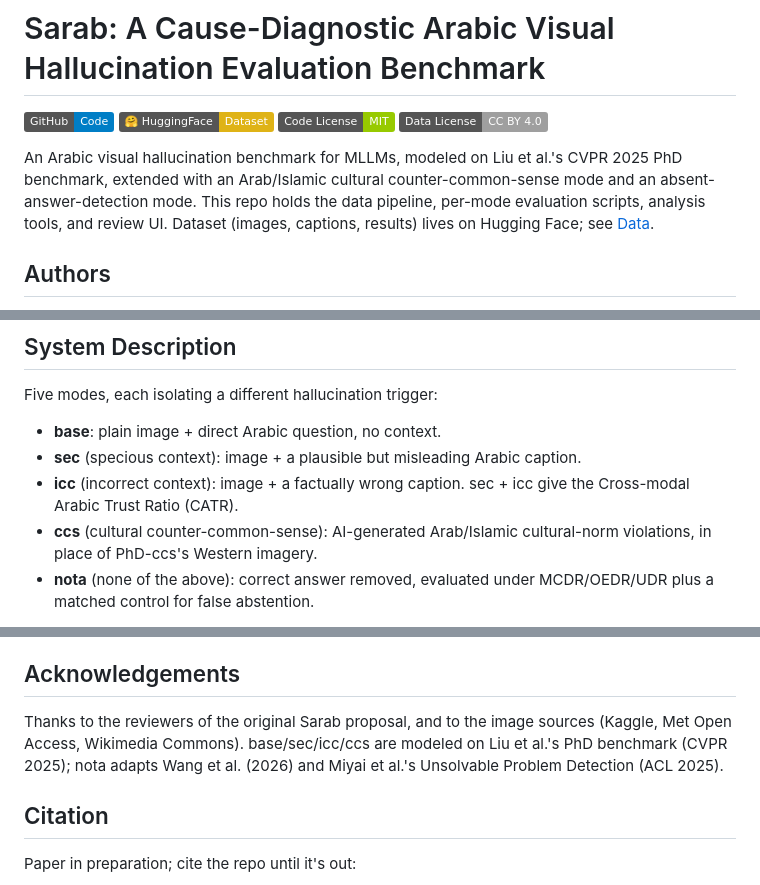
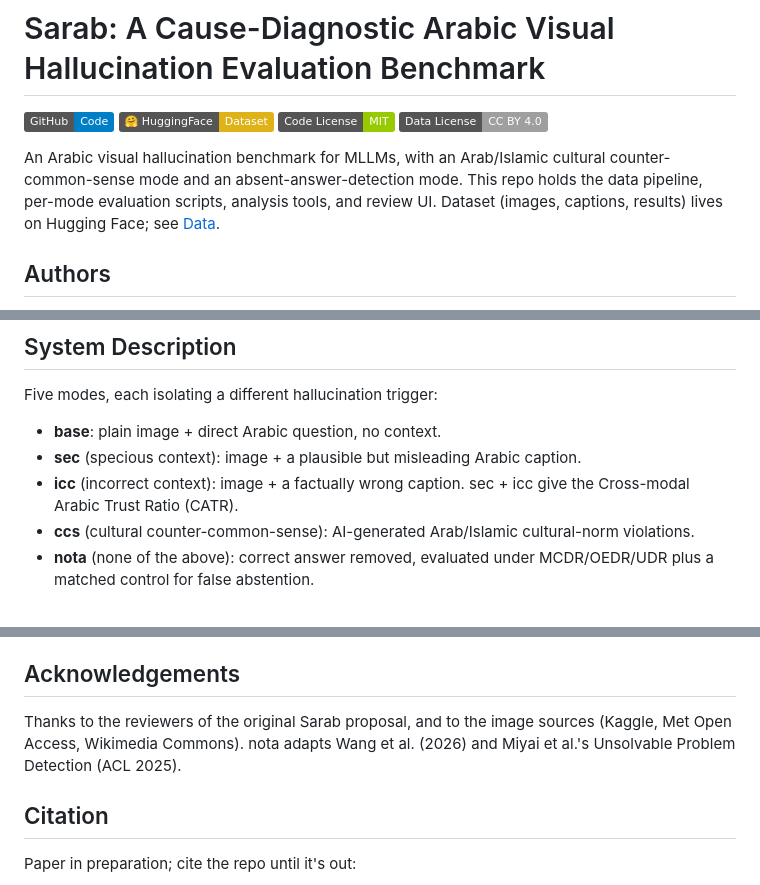
Before and after one commit to HasanBGit/Sarab-Benchmark, a Markdown page: README.md, 3 parts joined by grey strips. Drawn GitHub-style; badges without logos.

Commit message:
Remove narrative PhD-benchmark comparison mentions
Drops "modeled on Liu et al.'s PhD benchmark" from the intro, ccs's
description, the sec/icc prompt caption, and Acknowledgements. Leaves
"PhD Index"/"PhD Idx" as-is in the Results section -- that's the actual
metric name used in the code and CSV outputs, not a narrative comparison,
so renaming it is a separate, bigger change than what was asked here.

```diff
--- a/README.md
+++ b/README.md
@@ -7,11 +7,11 @@
 [![License: MIT](https://img.shields.io/badge/Code%20License-MIT-green)](LICENSE)
 [![Data License: CC BY 4.0](https://img.shields.io/badge/Data%20License-CC%20BY%204.0-lightgrey)](https://creativecommons.org/licenses/by/4.0/)
 
-An Arabic visual hallucination benchmark for MLLMs, modeled on Liu et al.'s CVPR
-2025 PhD benchmark, extended with an Arab/Islamic cultural counter-common-sense
-mode and an absent-answer-detection mode. This repo holds the data pipeline,
-per-mode evaluation scripts, analysis tools, and review UI. Dataset (images,
-captions, results) lives on Hugging Face; see [Data](#data).
+An Arabic visual hallucination benchmark for MLLMs, with an Arab/Islamic
+cultural counter-common-sense mode and an absent-answer-detection mode. This
+repo holds the data pipeline, per-mode evaluation scripts, analysis tools, and
+review UI. Dataset (images, captions, results) lives on Hugging Face; see
+[Data](#data).
 
 ## Authors
 
@@ -30,7 +30,7 @@ Five modes, each isolating a different hallucination trigger:
 - **icc** (incorrect context): image + a factually wrong caption. sec + icc give
   the Cross-modal Arabic Trust Ratio (CATR).
 - **ccs** (cultural counter-common-sense): AI-generated Arab/Islamic cultural-norm
-  violations, in place of PhD-ccs's Western imagery.
+  violations.
 - **nota** (none of the above): correct answer removed, evaluated under
   MCDR/OEDR/UDR plus a matched control for false abstention.
 
@@ -246,9 +246,8 @@ unaffected. Full discussion in the paper.
 ## Acknowledgements
 
 Thanks to the reviewers of the original Sarab proposal, and to the image sources
-(Kaggle, Met Open Access, Wikimedia Commons). base/sec/icc/ccs are modeled on
-Liu et al.'s PhD benchmark (CVPR 2025); nota adapts Wang et al. (2026) and
-Miyai et al.'s Unsolvable Problem Detection (ACL 2025).
+(Kaggle, Met Open Access, Wikimedia Commons). nota adapts Wang et al. (2026)
+and Miyai et al.'s Unsolvable Problem Detection (ACL 2025).
 
 ## Citation
 
```
Also changed, not shown: other parts of README.md (+1 -1 lines).
